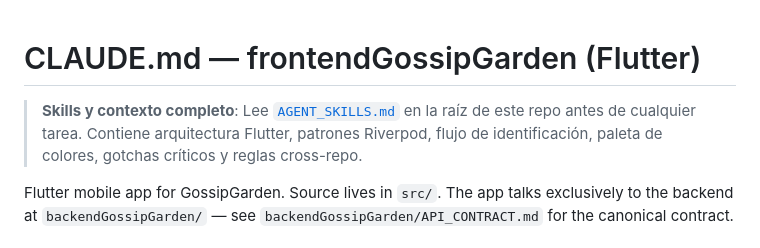
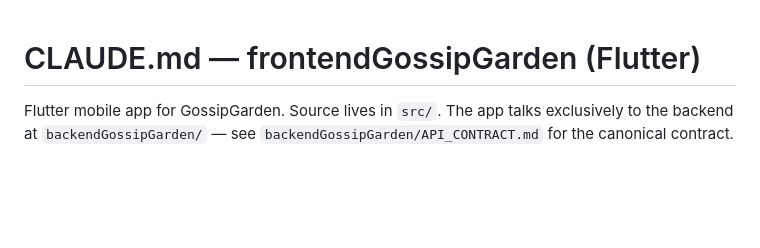
Before and after one commit to WhiteRabbitCoder/FrontendGossipGarden, a Markdown page: CLAUDE.md, the part around the change. Drawn GitHub-style; blank space fills up the shorter version.

Commit message:
revert(skills): remove AGENT_SKILLS.md and clean CLAUDE.md reference

```diff
--- a/CLAUDE.md
+++ b/CLAUDE.md
@@ -1,6 +1,4 @@
 # CLAUDE.md — frontendGossipGarden (Flutter)
-
-> **Skills y contexto completo**: Lee [`AGENT_SKILLS.md`](AGENT_SKILLS.md) en la raíz de este repo antes de cualquier tarea. Contiene arquitectura Flutter, patrones Riverpod, flujo de identificación, paleta de colores, gotchas críticos y reglas cross-repo.
 
 Flutter mobile app for GossipGarden. Source lives in `src/`. The app talks exclusively to the backend at `backendGossipGarden/` — see `backendGossipGarden/API_CONTRACT.md` for the canonical contract.
 
```
Also changed, not shown: AGENT_SKILLS.md (deleted, +0 -336 lines).
